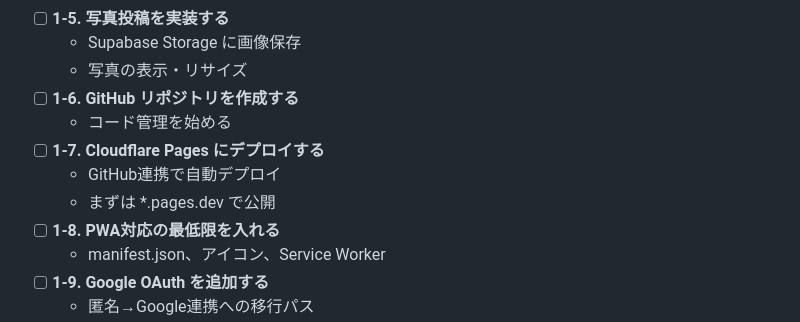
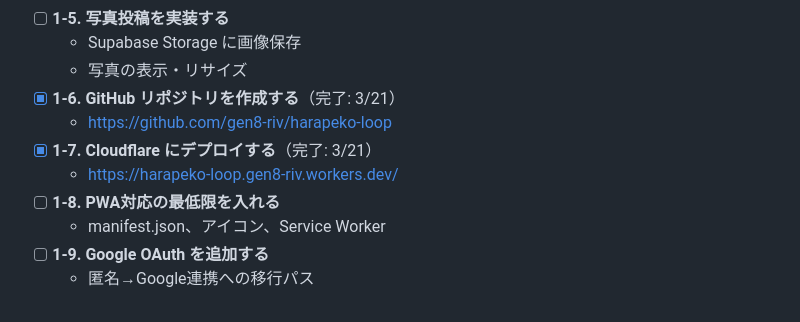
Before and after one commit to gen8-riv/harapeko-loop, a Markdown page: action-plan.md, the part around the change. Rendered like a GitHub page.

```diff
--- a/action-plan.md
+++ b/action-plan.md
@@ -32,11 +32,10 @@
 - [ ] **1-5. 写真投稿を実装する**
   - Supabase Storage に画像保存
   - 写真の表示・リサイズ
-- [ ] **1-6. GitHub リポジトリを作成する**
-  - コード管理を始める
-- [ ] **1-7. Cloudflare Pages にデプロイする**
-  - GitHub連携で自動デプロイ
-  - まずは *.pages.dev で公開
+- [x] **1-6. GitHub リポジトリを作成する**（完了: 3/21）
+  - https://github.com/gen8-riv/harapeko-loop
+- [x] **1-7. Cloudflare にデプロイする**（完了: 3/21）
+  - https://harapeko-loop.gen8-riv.workers.dev/
 - [ ] **1-8. PWA対応の最低限を入れる**
   - manifest.json、アイコン、Service Worker
 - [ ] **1-9. Google OAuth を追加する**
```
Also changed, not shown: marketing/market-analysis.md (added, +184 -0 lines).
